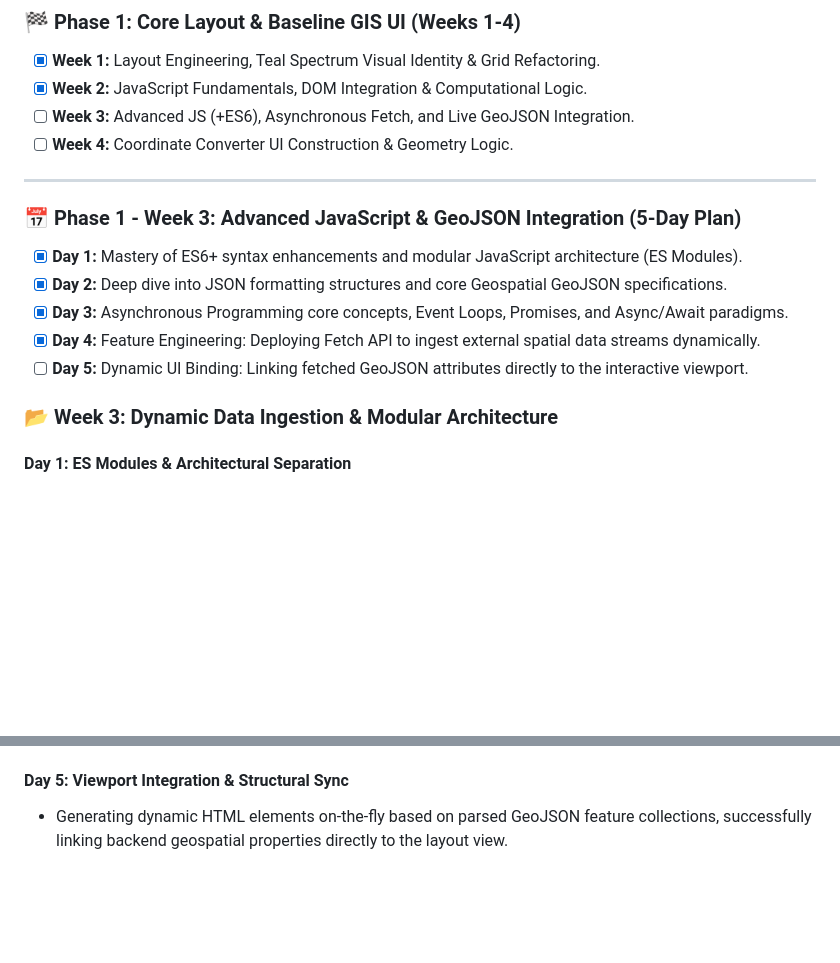
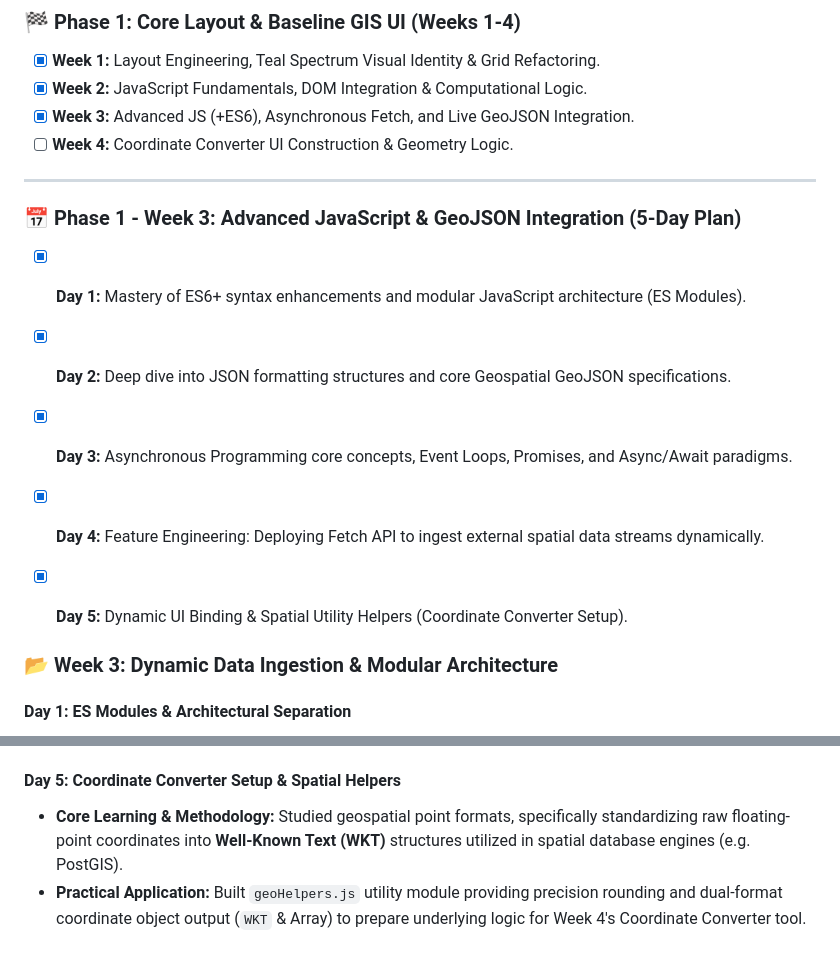
Before and after one commit to Ramadan-Sayed/riyadh-property-explorer, a Markdown page: README.md, 2 parts joined by grey strips. Drawn GitHub-style; blank space fills up the shorter version.

Commit message:
docs: document spatial helper module and finalize Phase 1 week 3 architectural roadmap

```diff
--- a/README.md
+++ b/README.md
@@ -12,7 +12,7 @@ This repository tracks my daily progress during my intensive 6-month technical r
 ### 🏁 Phase 1: Core Layout & Baseline GIS UI (Weeks 1-4)
 - [x] **Week 1:** Layout Engineering, Teal Spectrum Visual Identity & Grid Refactoring.
 - [x] **Week 2:** JavaScript Fundamentals, DOM Integration & Computational Logic.
-- [ ] **Week 3:** Advanced JS (+ES6), Asynchronous Fetch, and Live GeoJSON Integration.
+- [x] **Week 3:** Advanced JS (+ES6), Asynchronous Fetch, and Live GeoJSON Integration.
 - [ ] **Week 4:** Coordinate Converter UI Construction & Geometry Logic.
 
 ---
@@ -22,7 +22,8 @@ This repository tracks my daily progress during my intensive 6-month technical r
 - [x] **Day 2:** Deep dive into JSON formatting structures and core Geospatial GeoJSON specifications.
 - [x] **Day 3:** Asynchronous Programming core concepts, Event Loops, Promises, and Async/Await paradigms.
 - [x] **Day 4:** Feature Engineering: Deploying Fetch API to ingest external spatial data streams dynamically.
-- [ ] **Day 5:** Dynamic UI Binding: Linking fetched GeoJSON attributes directly to the interactive viewport.
+- [x] **Day 5:** Dynamic UI Binding & Spatial Utility Helpers (Coordinate Converter Setup).
+
 
 ### 📂 Week 3: Dynamic Data Ingestion & Modular Architecture
 
@@ -43,5 +44,6 @@ This repository tracks my daily progress during my intensive 6-month technical r
 * **Core Learning & Methodology:** Studied programmatic GIS rendering engines and vector layer mapping, binding external spatial streams asynchronously to Leaflet viewport instances.
 * **Practical Application:** Completed the baseline **GeoJSON Viewer** core within `app.js`. Connected the async `dataService` pipeline to render both points and polygons dynamically with custom interactive HTML popups displaying real-time property attributes (`name`, `price`, and `district`).
 
-#### **Day 5: Viewport Integration & Structural Sync**
-* Generating dynamic HTML elements on-the-fly based on parsed GeoJSON feature collections, successfully linking backend geospatial properties directly to the layout view.
+#### **Day 5: Coordinate Converter Setup & Spatial Helpers**
+* **Core Learning & Methodology:** Studied geospatial point formats, specifically standardizing raw floating-point coordinates into **Well-Known Text (WKT)** structures utilized in spatial database engines (e.g. PostGIS).
+* **Practical Application:** Built `geoHelpers.js` utility module providing precision rounding and dual-format coordinate object output (`WKT` & Array) to prepare underlying logic for Week 4's Coordinate Converter tool.
```
